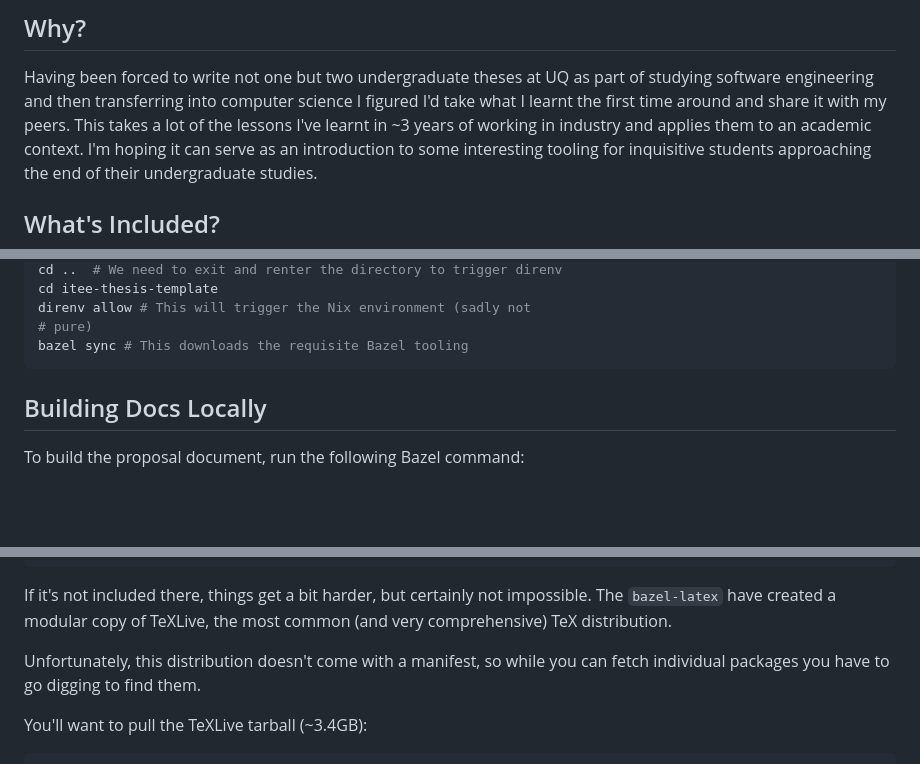
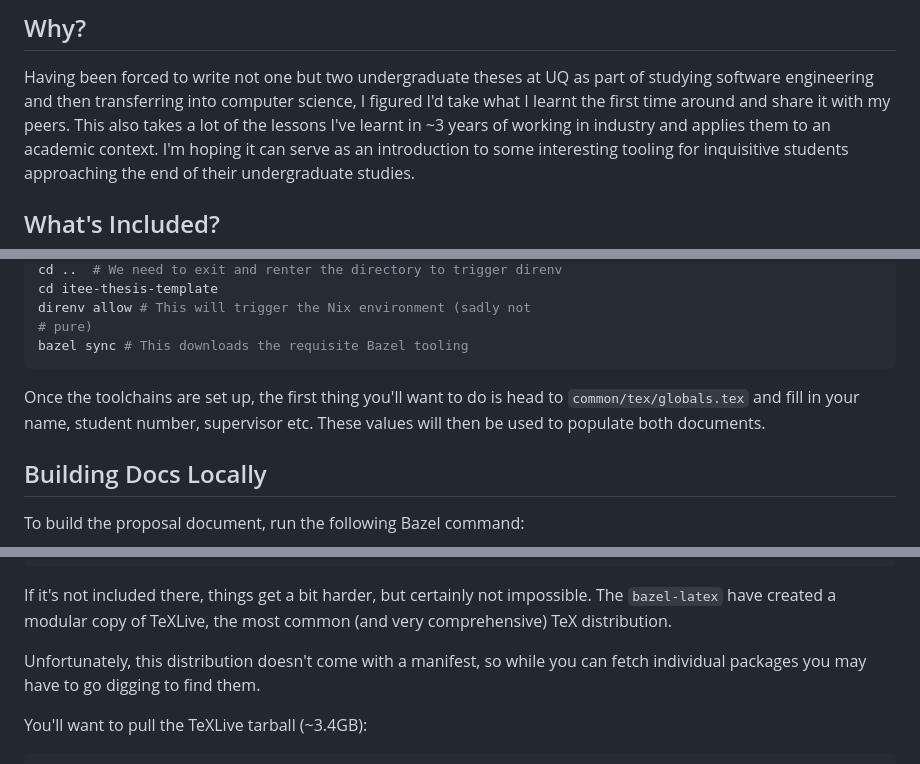
Before and after one commit to nicklambourne/eecs-thesis-template, a Markdown page: README.md, 3 parts joined by grey strips. Drawn GitHub-style; blank space fills up the shorter version.

````diff
--- a/README.md
+++ b/README.md
@@ -4,8 +4,8 @@
 
 Having been forced to write not one but two undergraduate theses
 at UQ as part of studying software engineering and then transferring
-into computer science I figured I'd take what I learnt the first
-time around and share it with my peers. This takes a lot of the
+into computer science, I figured I'd take what I learnt the first
+time around and share it with my peers. This also takes a lot of the
 lessons I've learnt in ~3 years of working in industry and applies them to an academic context. I'm hoping it can serve as an
 introduction to some interesting tooling for inquisitive students
 approaching the end of their undergraduate studies.
@@ -50,6 +50,11 @@ direnv allow # This will trigger the Nix environment (sadly not
 # pure)
 bazel sync # This downloads the requisite Bazel tooling
 ```
+
+Once the toolchains are set up, the first thing you'll want to do
+is head to `common/tex/globals.tex` and fill in your name, student
+number, supervisor etc. These values will then be used to populate
+both documents.
 
 ## Building Docs Locally
 To build the proposal document, run the following Bazel command:
@@ -132,7 +137,7 @@ not impossible. The `bazel-latex` have created a modular copy of
 TeXLive, the most common (and very comprehensive) TeX distribution.
 
 Unfortunately, this distribution doesn't come with a manifest, so
-while you can fetch individual packages you have to go digging to
+while you can fetch individual packages you may have to go digging to
 find them.
 
 You'll want to pull the TeXLive tarball (~3.4GB):
````
